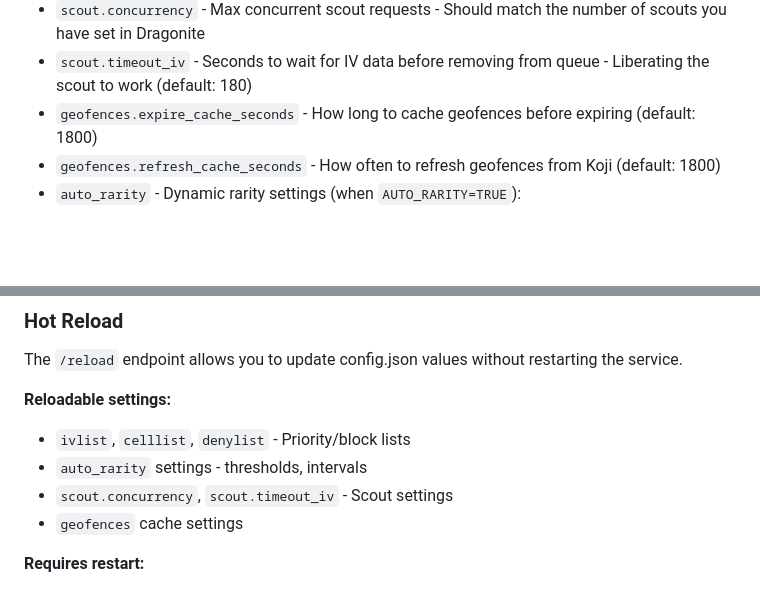
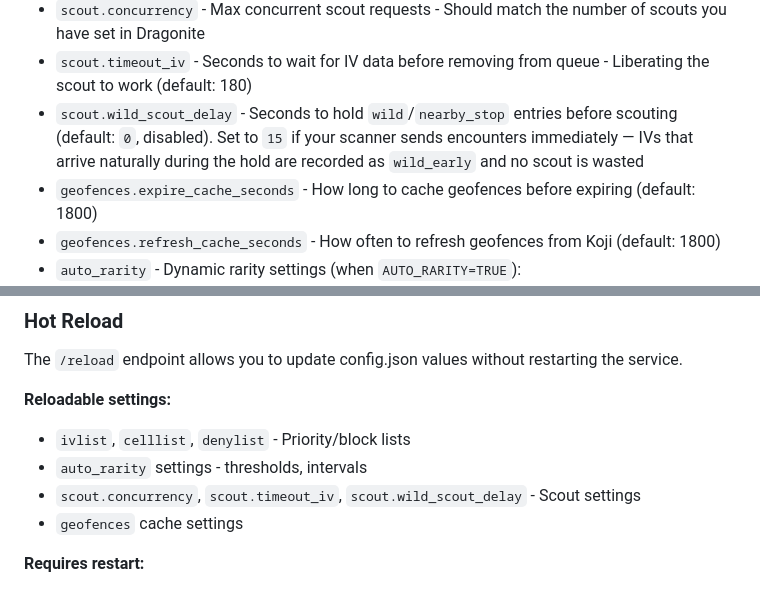
Before and after one commit to HugoDataAnalyst/lazyIVQueue, a Markdown page: README.md, 2 parts joined by grey strips. GitHub-like rendering; blank space fills up the shorter version.

Commit message:
CHORE: update readme.

```diff
--- a/README.md
+++ b/README.md
@@ -78,6 +78,7 @@ headers = ["HeaderName: Value"]
   - Empty list disables the feature
 - `scout.concurrency` - Max concurrent scout requests - Should match the number of scouts you have set in Dragonite
 - `scout.timeout_iv` - Seconds to wait for IV data before removing from queue - Liberating the scout to work (default: 180)
+- `scout.wild_scout_delay` - Seconds to hold `wild`/`nearby_stop` entries before scouting (default: `0`, disabled). Set to `15` if your scanner sends encounters immediately — IVs that arrive naturally during the hold are recorded as `wild_early` and no scout is wasted
 - `geofences.expire_cache_seconds` - How long to cache geofences before expiring (default: 1800)
 - `geofences.refresh_cache_seconds` - How often to refresh geofences from Koji (default: 1800)
 - `auto_rarity` - Dynamic rarity settings (when `AUTO_RARITY=TRUE`):
@@ -181,7 +182,7 @@ The `/reload` endpoint allows you to update config.json values without restartin
 **Reloadable settings:**
 - `ivlist`, `celllist`, `denylist` - Priority/block lists
 - `auto_rarity` settings - thresholds, intervals
-- `scout.concurrency`, `scout.timeout_iv` - Scout settings
+- `scout.concurrency`, `scout.timeout_iv`, `scout.wild_scout_delay` - Scout settings
 - `geofences` cache settings
 
 **Requires restart:**
```
